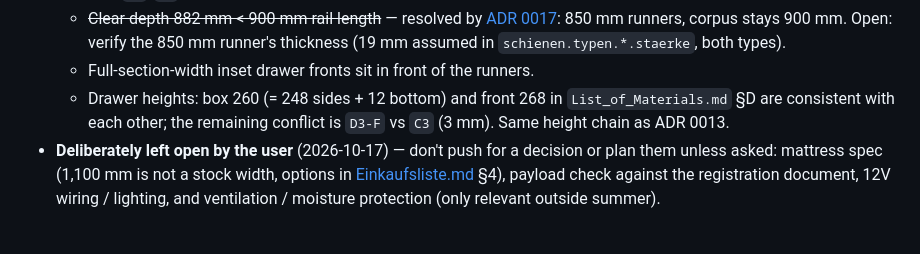
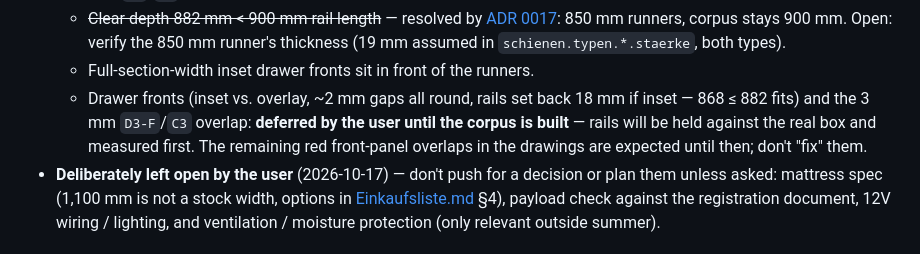
Before and after one commit to dbraun1991/Caddy-Camper-Construction, a Markdown page: AGENTS.md, the part around the change. Rendered like a GitHub page.

Commit message:
Defer the drawer-front decision until the corpus is built
The builder will hold the runners against the finished box and measure
before choosing inset or overlay fronts and their gaps. The remaining red
front-panel overlaps in the drawings are expected until then.

Co-Authored-By: Claude Opus 5.5 <noreply@anthropic.com>

```diff
--- a/AGENTS.md
+++ b/AGENTS.md
@@ -153,9 +153,11 @@ down.
     runners, corpus stays 900 mm. Open: verify the 850 mm runner's thickness
     (19 mm assumed in `schienen.typen.*.staerke`, both types).
   - Full-section-width inset drawer fronts sit in front of the runners.
-  - Drawer heights: box 260 (= 248 sides + 12 bottom) and front 268 in
-    `List_of_Materials.md` §D are consistent with each other; the remaining
-    conflict is `D3-F` vs `C3` (3 mm). Same height chain as ADR 0013.
+  - Drawer fronts (inset vs. overlay, ~2 mm gaps all round, rails set back
+    18 mm if inset — 868 ≤ 882 fits) and the 3 mm `D3-F`/`C3` overlap:
+    **deferred by the user until the corpus is built** — rails will be held
+    against the real box and measured first. The remaining red front-panel
+    overlaps in the drawings are expected until then; don't "fix" them.
 - **Deliberately left open by the user** (2026-10-17) — don't push for a
   decision or plan them unless asked: mattress spec (1,100 mm is not a stock
   width, options in [Einkaufsliste.md](Einkaufsliste.md) §4), payload check
```
Also changed, not shown: List_of_Materials.md (+1 -1 lines), README.md (+1 -2 lines).
